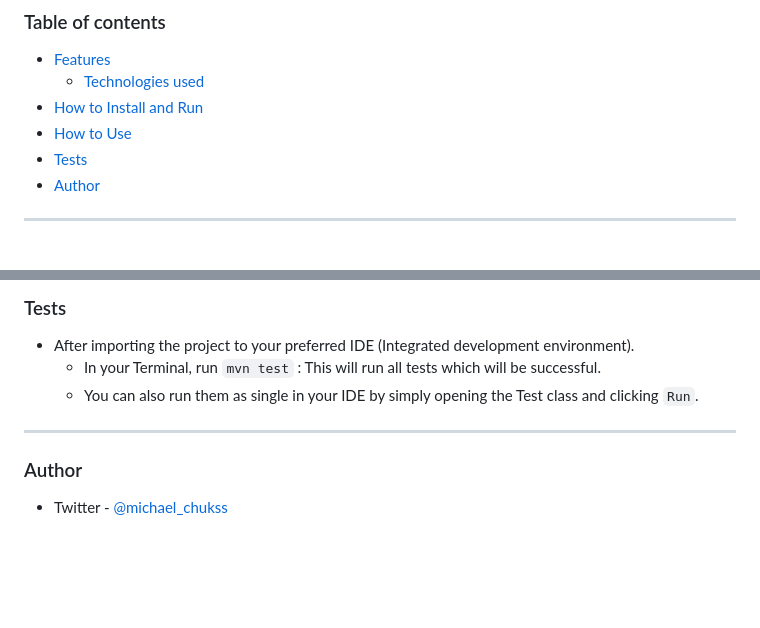
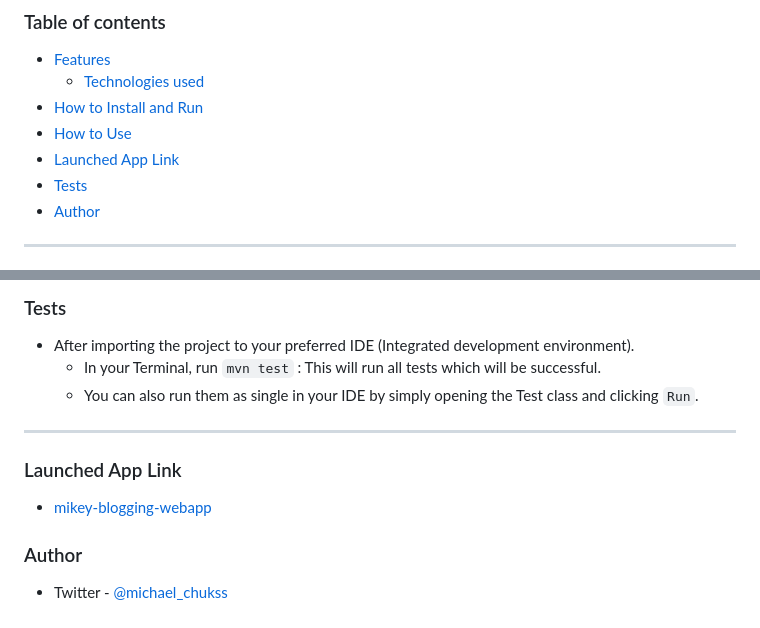
Before and after one commit to iykescode/mikey-blogging-webapp, a Markdown page: README.md, 2 parts joined by grey strips. Rendered like a GitHub page; blank space fills up the shorter version.

Commit message:
commit v1/02

```diff
--- a/README.md
+++ b/README.md
@@ -16,6 +16,7 @@ Mikey's Blogging Web Application is a feature-rich web platform designed for blo
   * [Technologies used](#technologies-used)
 * [How to Install and Run](#how-to-install-and-run)
 * [How to Use](#how-to-use)
+* [Launched App Link](#launched-app-link)
 * [Tests](#tests)
 * [Author](#author)
 
@@ -122,6 +123,10 @@ For Admin panel, hit `localhost:8080/user`
 
 ---
 
+### Launched App Link
+
+* [mikey-blogging-webapp](https://mikey-blogging-webapp-production.up.railway.app)
+
 ### Author
 
 * Twitter - [@michael_chukss](https://twitter.com/michael_chukss)
```
